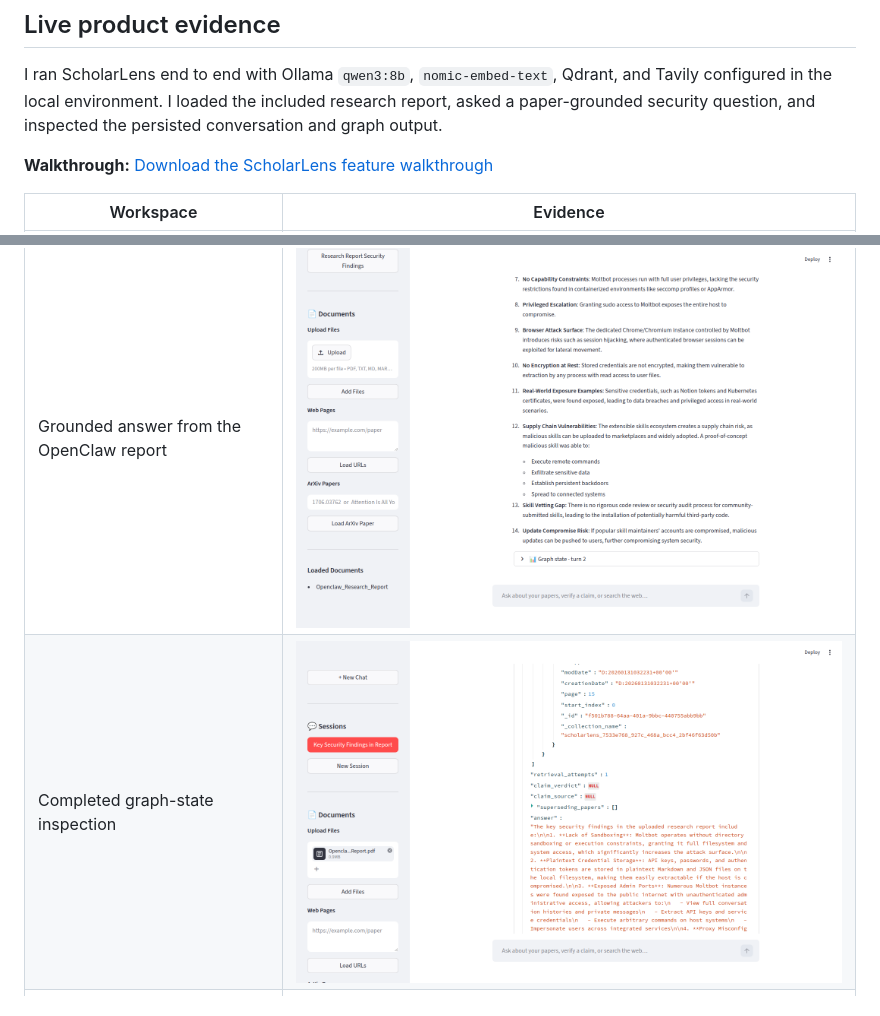
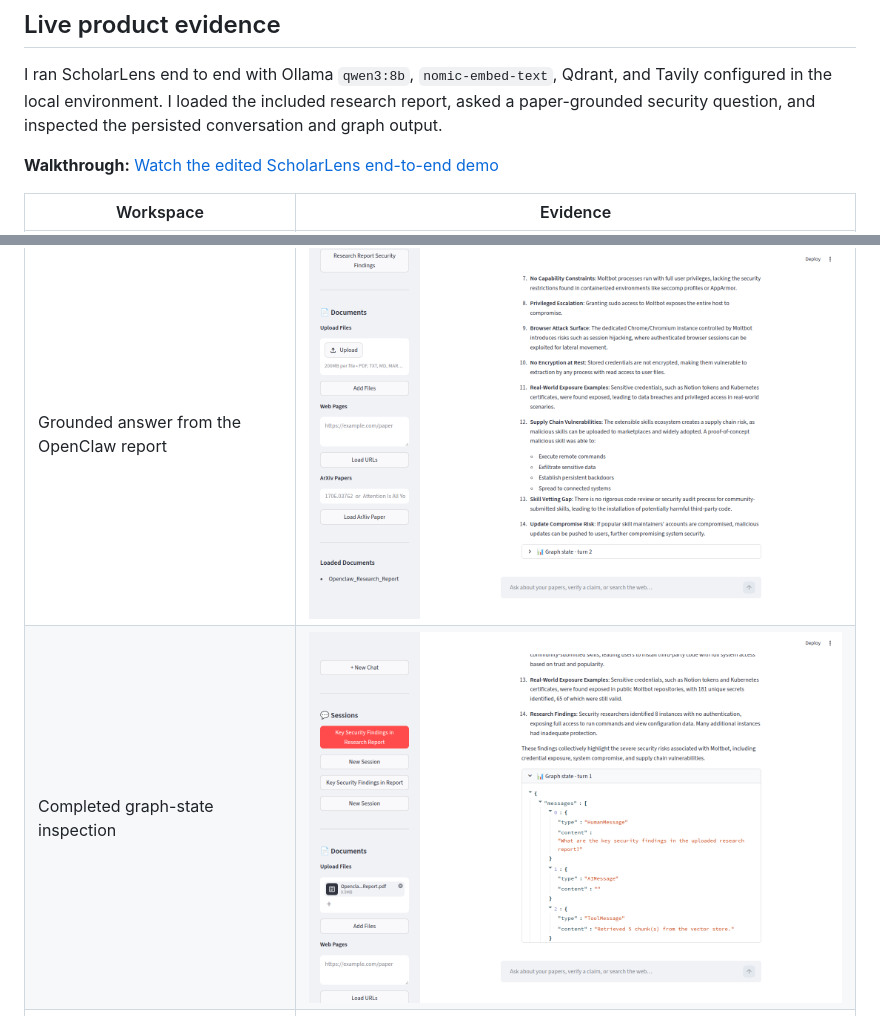
Before and after one commit to TheUndisput3d/ScholarLens, a Markdown page: README.md, 2 parts joined by grey strips. Drawn GitHub-style; pictures changed too: docs/assets/screenshots/04-graph-state.png.

```diff
--- a/README.md
+++ b/README.md
@@ -402,7 +402,7 @@ All metrics use the repository threshold of `0.70`. The saved results show ten o
 
 I ran ScholarLens end to end with Ollama `qwen3:8b`, `nomic-embed-text`, Qdrant, and Tavily configured in the local environment. I loaded the included research report, asked a paper-grounded security question, and inspected the persisted conversation and graph output.
 
-**Walkthrough:** [Download the ScholarLens feature walkthrough](docs/assets/video/scholarlens-walkthrough.mp4)
+**Walkthrough:** [Watch the edited ScholarLens end-to-end demo](docs/assets/video/scholarlens-e2e-demo.mp4)
 
 | Workspace | Evidence |
 |---|---|
```
Also changed, not shown: other parts of README.md (+2 -0 lines), docs/assets/screenshots/07-claim-verification.png (added), docs/assets/screenshots/08-direct-answer.png (added), 3 other files.
